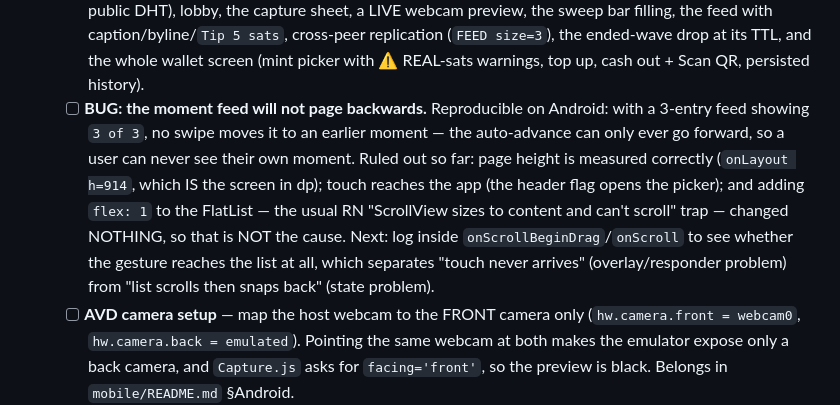
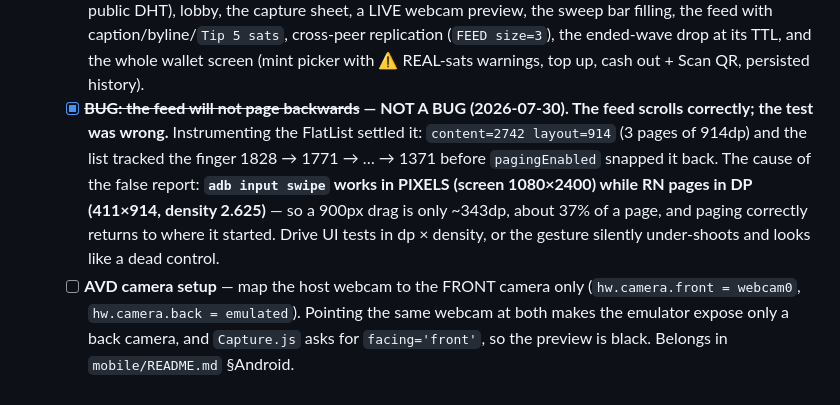
Before and after one commit to mnaamani/hyper-wave, a Markdown page: TODO.md, the part around the change. GitHub-like rendering.

Commit message:
docs: correct the feed-scroll "bug" — it was my test, not the app
I reported in 8ef3822 that the moment feed would not page backwards. That
was wrong, and a false bug report in the backlog is worse than none, so
this corrects it.

Instrumenting the FlatList settled it: content=2742 against layout=914
(three 914dp pages), and the list tracked the finger 1828 → 1771 → … →
1371 before pagingEnabled snapped it back.

The cause of the false report is worth keeping: `adb input swipe` works in
PIXELS (this screen is 1080×2400) while React Native pages in DP (411×914,
density 2.625). Every drag I sent was ~900px = ~343dp — about 37% of a
page — so paging correctly returned to where it started, and a working
control looked dead. Drive UI gestures in dp × density.

Co-Authored-By: Claude Opus 5 (1M context) <noreply@anthropic.com>

```diff
--- a/TODO.md
+++ b/TODO.md
@@ -295,15 +295,14 @@ section above and `packages/hyperwave-engine/docs/protocol.md` §6). Remaining s
     preview, the sweep bar filling, the feed with caption/byline/`Tip 5 sats`, cross-peer
     replication (`FEED size=3`), the ended-wave drop at its TTL, and the whole wallet screen
     (mint picker with ⚠ REAL-sats warnings, top up, cash out + Scan QR, persisted history).
-  - [ ] **BUG: the moment feed will not page backwards.** Reproducible on Android: with a 3-entry
-        feed showing `3 of 3`, no swipe moves it to an earlier moment — the auto-advance can only
-        ever go forward, so a user can never see their own moment. Ruled out so far: page height is
-        measured correctly (`onLayout h=914`, which IS the screen in dp); touch reaches the app
-        (the header flag opens the picker); and adding `flex: 1` to the FlatList — the usual RN
-        "ScrollView sizes to content and can't scroll" trap — changed NOTHING, so that is NOT the
-        cause. Next: log inside `onScrollBeginDrag`/`onScroll` to see whether the gesture reaches
-        the list at all, which separates "touch never arrives" (overlay/responder problem) from
-        "list scrolls then snaps back" (state problem).
+  - [x] **~~BUG: the feed will not page backwards~~ — NOT A BUG (2026-07-30). The feed scrolls
+        correctly; the test was wrong.** Instrumenting the FlatList settled it:
+        `content=2742 layout=914` (3 pages of 914dp) and the list tracked the finger
+        1828 → 1771 → … → 1371 before `pagingEnabled` snapped it back. The cause of the false
+        report: **`adb input swipe` works in PIXELS (screen 1080×2400) while RN pages in DP
+        (411×914, density 2.625)** — so a 900px drag is only ~343dp, about 37% of a page, and
+        paging correctly returns to where it started. Drive UI tests in dp × density, or the
+        gesture silently under-shoots and looks like a dead control.
   - [ ] **AVD camera setup** — map the host webcam to the FRONT camera only
         (`hw.camera.front = webcam0`, `hw.camera.back = emulated`). Pointing the same webcam at
         both makes the emulator expose only a back camera, and `Capture.js` asks for
```
